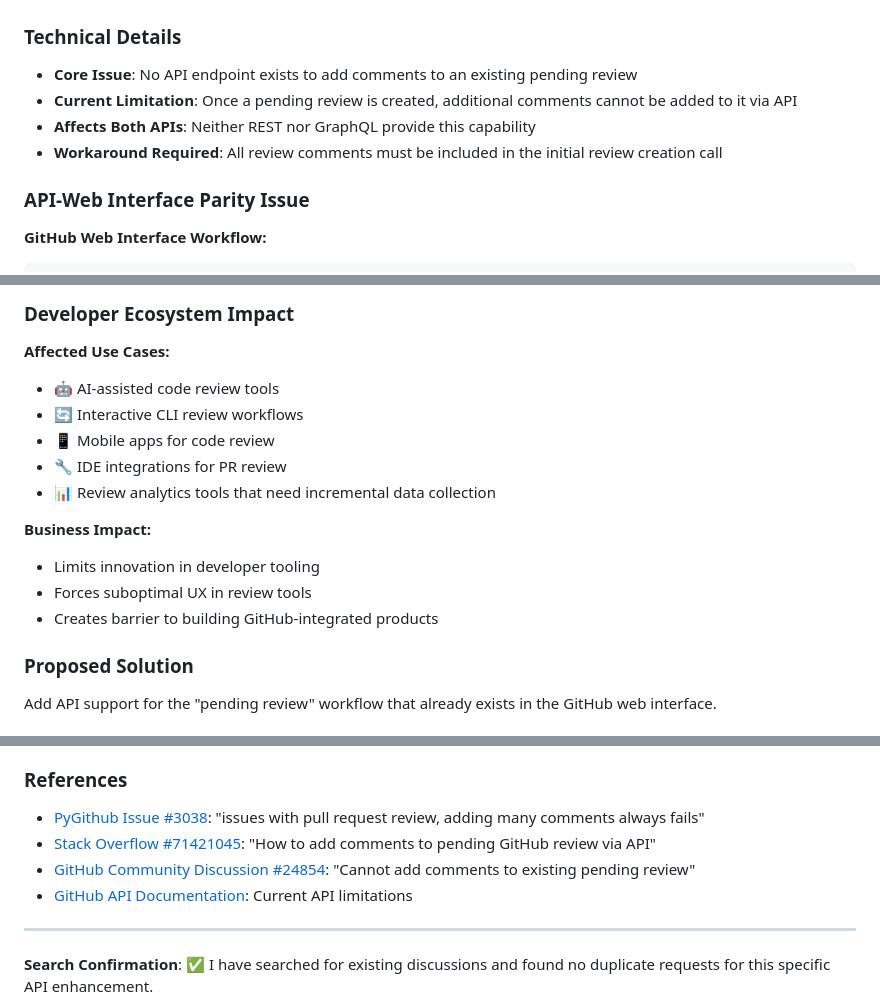
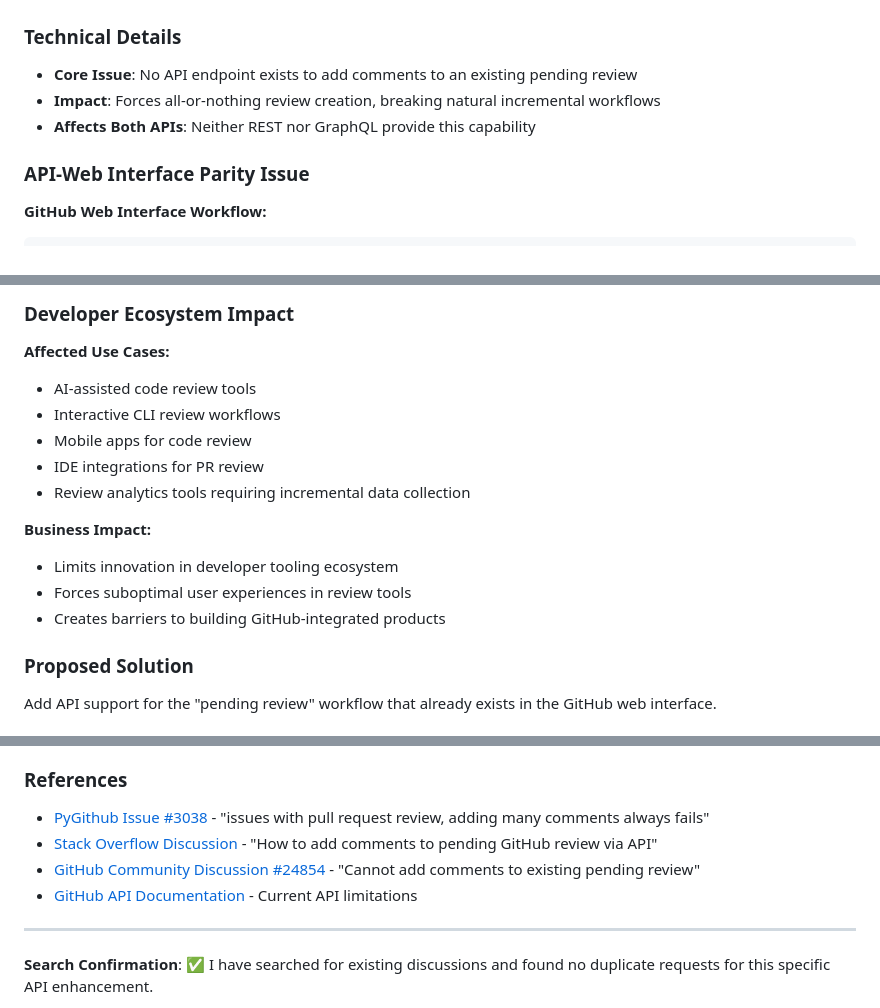
Before and after one commit to silouanwright/gh-comment, a Markdown page: github-feature-request.md, 3 parts joined by grey strips. Rendered like a GitHub page.

Commit message:
docs: simplify feature request formatting and improve clarity of impact statements

```diff
--- a/github-feature-request.md
+++ b/github-feature-request.md
@@ -53,9 +53,8 @@ POST /repos/owner/repo/pulls/123/reviews/{review_id}/comments
 
 ### Technical Details
 - **Core Issue**: No API endpoint exists to add comments to an existing pending review
-- **Current Limitation**: Once a pending review is created, additional comments cannot be added to it via API
+- **Impact**: Forces all-or-nothing review creation, breaking natural incremental workflows
 - **Affects Both APIs**: Neither REST nor GraphQL provide this capability
-- **Workaround Required**: All review comments must be included in the initial review creation call
 
 ### API-Web Interface Parity Issue
 
@@ -127,16 +126,16 @@ An AI code reviewer analyzes a PR and immediately finds 3 critical issues, so it
 ### Developer Ecosystem Impact
 
 **Affected Use Cases:**
-- 🤖 AI-assisted code review tools
-- 🔄 Interactive CLI review workflows
-- 📱 Mobile apps for code review
-- 🔧 IDE integrations for PR review
-- 📊 Review analytics tools that need incremental data collection
+- AI-assisted code review tools
+- Interactive CLI review workflows
+- Mobile apps for code review
+- IDE integrations for PR review
+- Review analytics tools requiring incremental data collection
 
 **Business Impact:**
-- Limits innovation in developer tooling
-- Forces suboptimal UX in review tools
-- Creates barrier to building GitHub-integrated products
+- Limits innovation in developer tooling ecosystem
+- Forces suboptimal user experiences in review tools
+- Creates barriers to building GitHub-integrated products
 
 ### Proposed Solution
 Add API support for the "pending review" workflow that already exists in the GitHub web interface.
@@ -179,10 +178,10 @@ This would replicate the exact workflow available in the GitHub web interface.
 - **Repository**: https://github.com/silouanwright/gh-comment
 
 ### References
-- [PyGithub Issue #3038](https://github.com/PyGithub/PyGithub/issues/3038): "issues with pull request review, adding many comments always fails"
-- [Stack Overflow #71421045](https://stackoverflow.com/questions/71421045/): "How to add comments to pending GitHub review via API"
-- [GitHub Community Discussion #24854](https://github.com/orgs/community/discussions/24854): "Cannot add comments to existing pending review"
-- [GitHub API Documentation](https://docs.github.com/en/rest/pulls/comments): Current API limitations
+- [PyGithub Issue #3038](https://github.com/PyGithub/PyGithub/issues/3038) - "issues with pull request review, adding many comments always fails"
+- [Stack Overflow Discussion](https://stackoverflow.com/questions/71421045/) - "How to add comments to pending GitHub review via API"
+- [GitHub Community Discussion #24854](https://github.com/orgs/community/discussions/24854) - "Cannot add comments to existing pending review"
+- [GitHub API Documentation](https://docs.github.com/en/rest/pulls/comments) - Current API limitations
 
 ---
 
```
